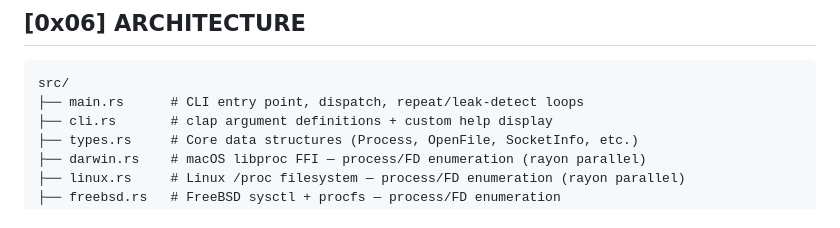
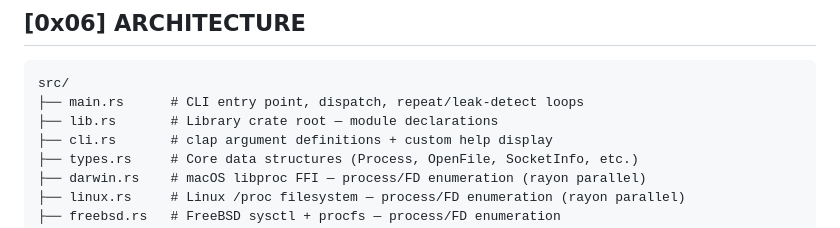
Before and after one commit to MenkeTechnologies/lsofrs, a Markdown page: README.md, the part around the change. GitHub-like rendering.

Commit message:
docs: reconcile stale references and counts with current code

````diff
--- a/README.md
+++ b/README.md
@@ -369,6 +369,7 @@ Non-TTY (piped) output always does a single-shot print and exits — no TUI, no
 ```
 src/
 ├── main.rs      # CLI entry point, dispatch, repeat/leak-detect loops
+├── lib.rs       # Library crate root — module declarations
 ├── cli.rs       # clap argument definitions + custom help display
 ├── types.rs     # Core data structures (Process, OpenFile, SocketInfo, etc.)
 ├── darwin.rs    # macOS libproc FFI — process/FD enumeration (rayon parallel)
````
